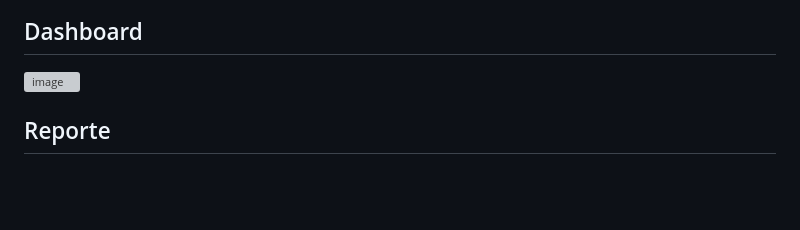
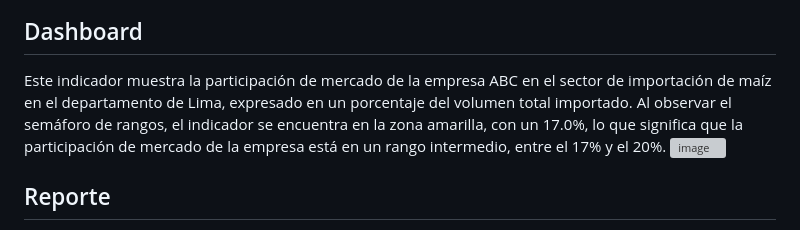
Before and after one commit to lil-alz/Powerbi_Participacion_mercado_Maiz, a Markdown page: README.md, the part around the change. GitHub-like rendering; blank space fills up the shorter version; grey boxes are pictures that could not be loaded.

```diff
--- a/README.md
+++ b/README.md
@@ -29,6 +29,7 @@ Este indicador mide el volumen de importación en TN de commodities de agricultu
 
 ## Dashboard
 
+Este indicador muestra la participación de mercado de la empresa ABC en el sector de importación de maíz en el departamento de Lima, expresado en un porcentaje del volumen total importado. Al observar el semáforo de rangos, el indicador se encuentra en la zona amarilla, con un 17.0%, lo que significa que la participación de mercado de la empresa está en un rango intermedio, entre el 17% y el 20%.
 ![image](https://github.com/user-attachments/assets/11ef7191-bb3c-4e3a-bec7-76f4d758f52f)
 
 ## Reporte
```
